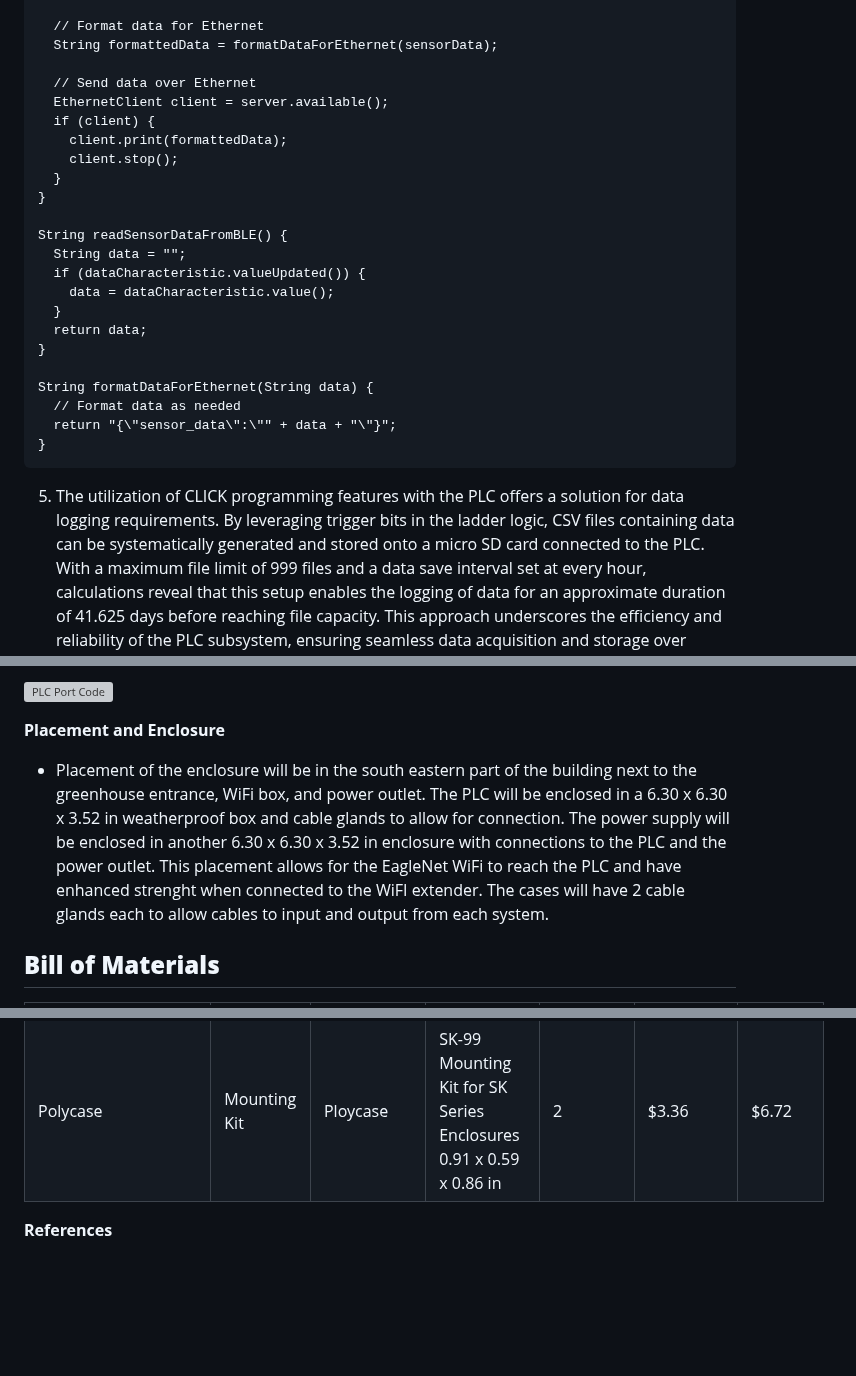
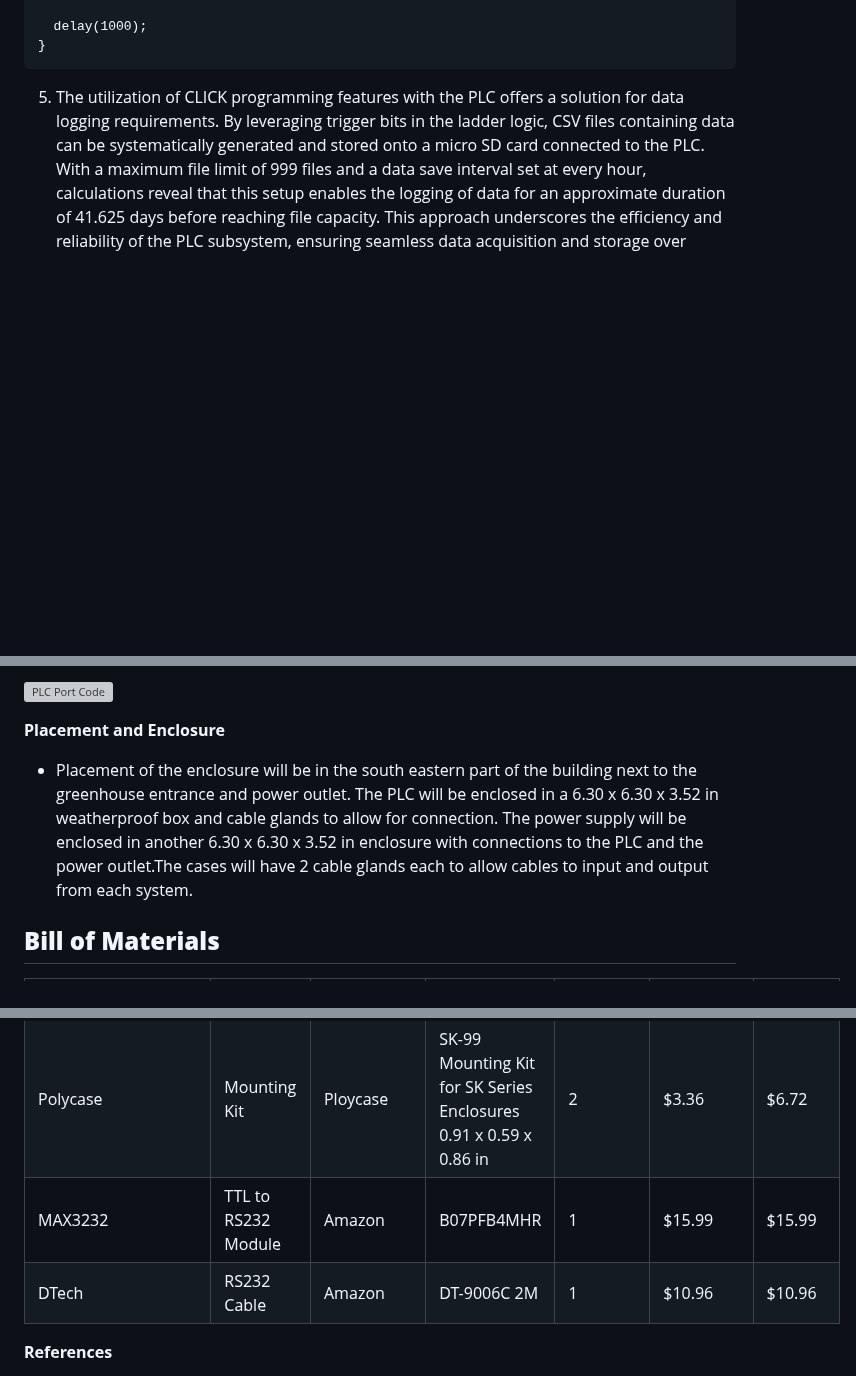
Before and after one commit to RealityHertz/Greenhouse-Project, a Markdown page: Documentation/Signoffs/PLCSubsystem.md, 3 parts joined by grey strips. Drawn GitHub-style; blank space fills up the shorter version; grey boxes are pictures that could not be loaded.

````diff
--- a/Documentation/Signoffs/PLCSubsystem.md
+++ b/Documentation/Signoffs/PLCSubsystem.md
@@ -86,26 +115,5 @@ void loop() {
 
-  // Format data for Ethernet
-  String formattedData = formatDataForEthernet(sensorData);
-
-  // Send data over Ethernet
-  EthernetClient client = server.available();
-  if (client) {
-    client.print(formattedData);
-    client.stop();
-  }
-}
-
-String readSensorDataFromBLE() {
-  String data = "";
-  if (dataCharacteristic.valueUpdated()) {
-    data = dataCharacteristic.value();
-  }
-  return data;
-}
-
-String formatDataForEthernet(String data) {
-  // Format data as needed
-  return "{\"sensor_data\":\"" + data + "\"}";
+  delay(1000);
 }
 ```
   5. The utilization of CLICK programming features with the PLC offers a solution for data logging requirements. By leveraging trigger bits in the ladder logic, CSV files containing data can be systematically generated and stored onto a micro SD card connected to the PLC. With a maximum file limit of 999 files and a data save interval set at every hour, calculations reveal that this setup enables the logging of data for an approximate duration of 41.625 days before reaching file capacity. This approach underscores the efficiency and reliability of the PLC subsystem, ensuring seamless data acquisition and storage over extended periods exceeding our 1 month minimum timeline. [4]
@@ -120,7 +128,7 @@ String formatDataForEthernet(String data) {
 ![PLC Port Code](https://github.com/RealityHertz/Greenhouse-Project/blob/main/Documentation/Images/LadderLogicForPLC.PNG)
 
 **Placement and Enclosure**
-- Placement of the enclosure will be in the south eastern part of the building next to the greenhouse entrance, WiFi box, and power outlet. The PLC will be enclosed in a 6.30 x 6.30 x 3.52 in weatherproof box and cable glands to allow for connection. The power supply will be enclosed in another 6.30 x 6.30 x 3.52 in enclosure with connections to the PLC and the power outlet. This placement allows for the EagleNet WiFi to reach the PLC and have enhanced strenght when connected to the WiFI extender. The cases will have 2 cable glands each to allow cables to input and output from each system.
+- Placement of the enclosure will be in the south eastern part of the building next to the greenhouse entrance and power outlet. The PLC will be enclosed in a 6.30 x 6.30 x 3.52 in weatherproof box and cable glands to allow for connection. The power supply will be enclosed in another 6.30 x 6.30 x 3.52 in enclosure with connections to the PLC and the power outlet.The cases will have 2 cable glands each to allow cables to input and output from each system.
 
 
 
@@ -133,7 +141,8 @@ String formatDataForEthernet(String data) {
 |Polycase|Outdoor Enclosure|Ploycase|SK-18 Enclosure with Knockouts 7.09 x 5.12 x 3.31 in|2|$41.17|$82.34|
 |Polycase|Cable Glands|Ploycase|CG3 Gray Cable Glands 1.53 x 1.19 x 1.19in|4|$2.86|$11.44|
 |Polycase|Mounting Kit|Ploycase|SK-99 Mounting Kit for SK Series Enclosures 0.91 x 0.59 x 0.86 in|2|$3.36|$6.72|
-
+|MAX3232|TTL to RS232 Module|Amazon|B07PFB4MHR|1|$15.99|$15.99|
+|DTech|RS232 Cable|Amazon|DT-9006C 2M|1|$10.96|$10.96|
 
 **References**
 
````
Also changed, not shown: other parts of Documentation/Signoffs/PLCSubsystem.md (+55 -26 lines).
